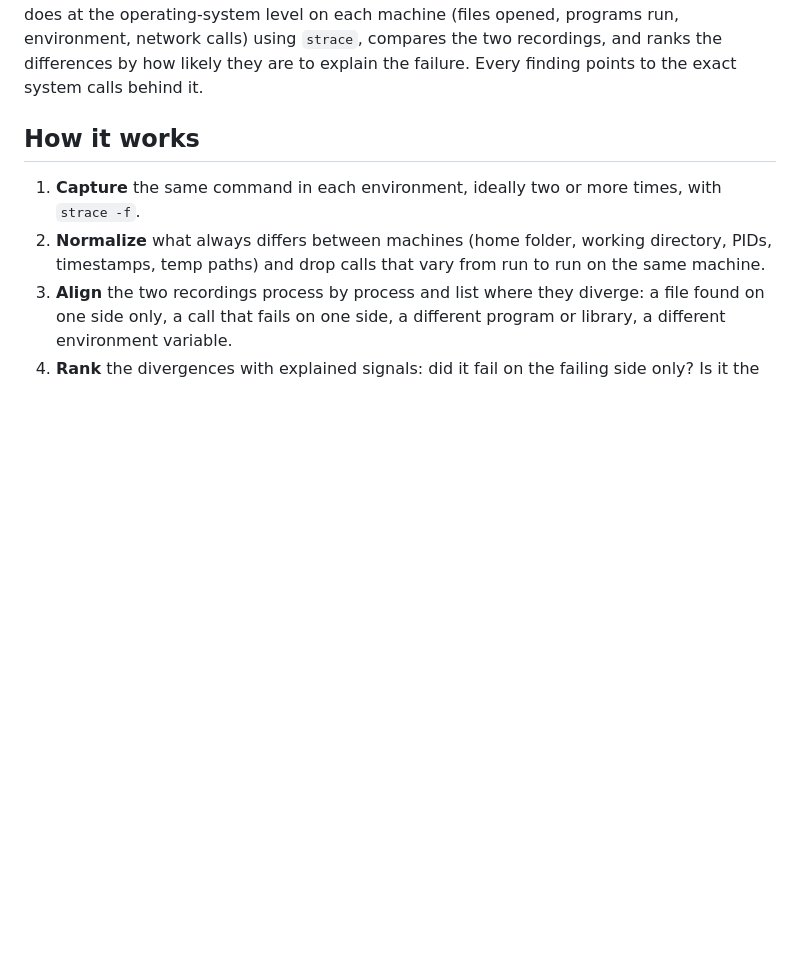
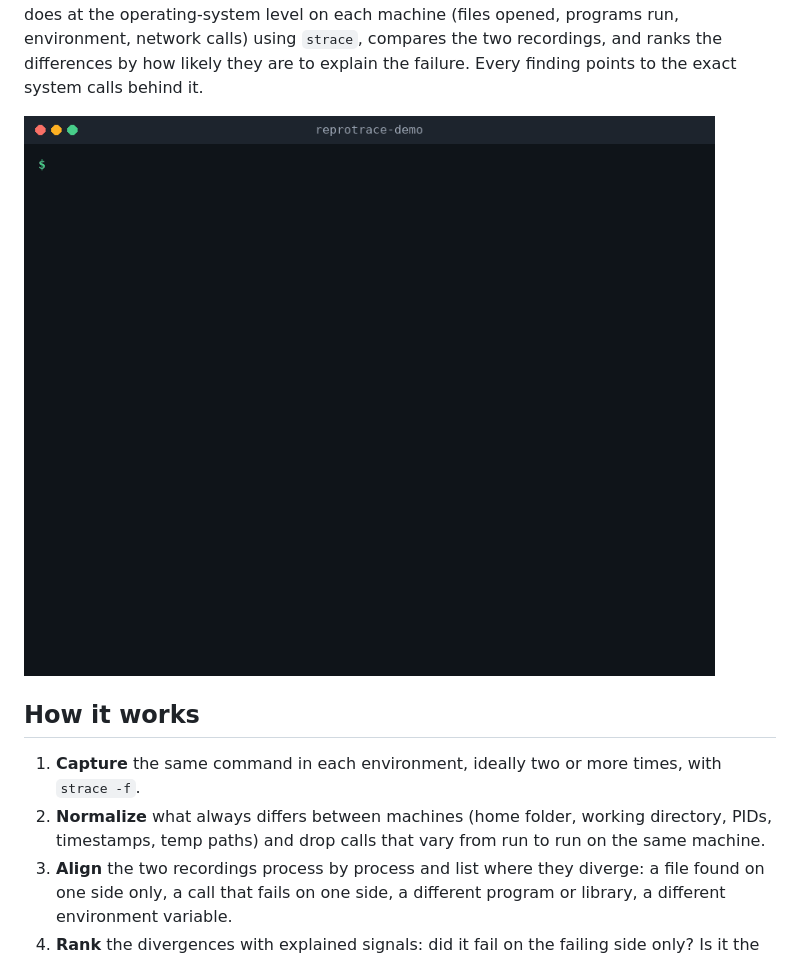
Before and after one commit to Ketan-Verma21/ReproTrace, a Markdown page: README.md, the part around the change. Rendered like a GitHub page; pictures changed too: docs/demo.gif (added); blank space fills up the shorter version.

Commit message:
v0.1.2: demo GIF in README

```diff
--- a/README.md
+++ b/README.md
@@ -12,6 +12,8 @@ command does at the operating-system level on each machine (files opened, progra
 environment, network calls) using `strace`, compares the two recordings, and ranks the
 differences by how likely they are to explain the failure. Every finding points to the exact
 system calls behind it.
+
+![Demo: capture a working and a failing run, diff them, the missing file ranks first](https://raw.githubusercontent.com/Ketan-Verma21/ReproTrace/main/docs/demo.gif)
 
 ## How it works
 
```
Also changed, not shown: CHANGELOG.md (+6 -0 lines), docs/RELEASING.md (+4 -4 lines), 2 other files.
